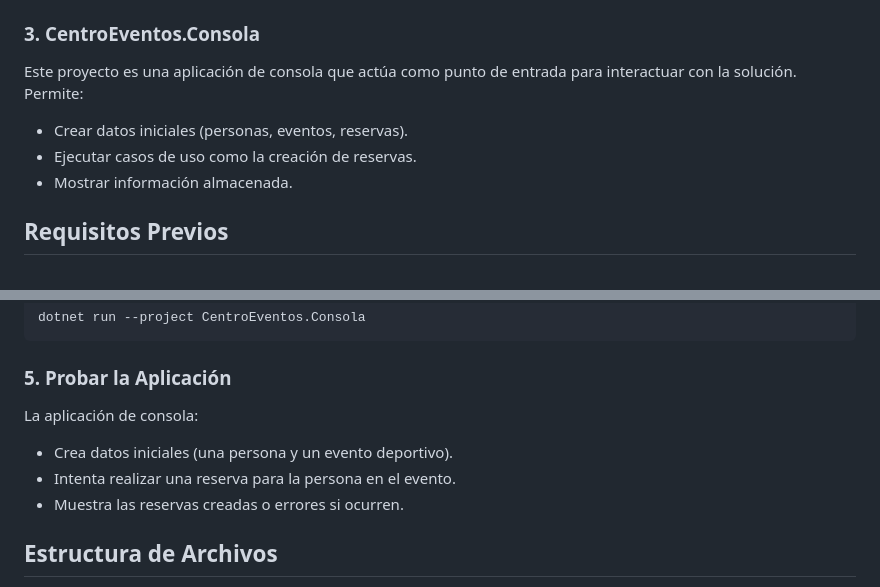
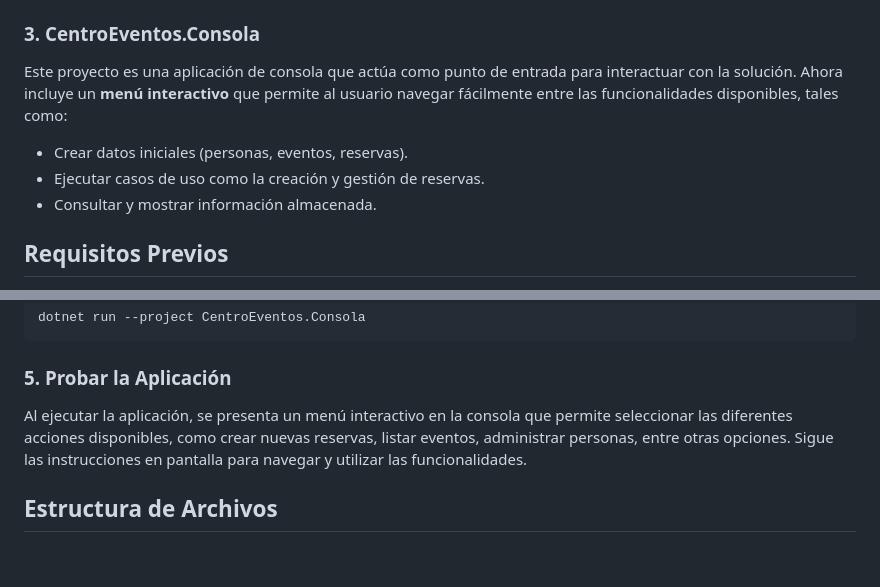
Before and after one commit to JandroMejia97/centro-eventos-net, a Markdown page: README.md, 2 parts joined by grey strips. Rendered like a GitHub page; blank space fills up the shorter version.

```diff
--- a/README.md
+++ b/README.md
@@ -24,11 +24,11 @@ Este proyecto implementa:
 
 ### 3. CentroEventos.Consola
 
-Este proyecto es una aplicación de consola que actúa como punto de entrada para interactuar con la solución. Permite:
+Este proyecto es una aplicación de consola que actúa como punto de entrada para interactuar con la solución. Ahora incluye un **menú interactivo** que permite al usuario navegar fácilmente entre las funcionalidades disponibles, tales como:
 
 - Crear datos iniciales (personas, eventos, reservas).
-- Ejecutar casos de uso como la creación de reservas.
-- Mostrar información almacenada.
+- Ejecutar casos de uso como la creación y gestión de reservas.
+- Consultar y mostrar información almacenada.
 
 ## Requisitos Previos
 
@@ -74,11 +74,7 @@ dotnet run --project CentroEventos.Consola
 
 ### 5. Probar la Aplicación
 
-La aplicación de consola:
-
-- Crea datos iniciales (una persona y un evento deportivo).
-- Intenta realizar una reserva para la persona en el evento.
-- Muestra las reservas creadas o errores si ocurren.
+Al ejecutar la aplicación, se presenta un menú interactivo en la consola que permite seleccionar las diferentes acciones disponibles, como crear nuevas reservas, listar eventos, administrar personas, entre otras opciones. Sigue las instrucciones en pantalla para navegar y utilizar las funcionalidades.
 
 ## Estructura de Archivos
 
```
